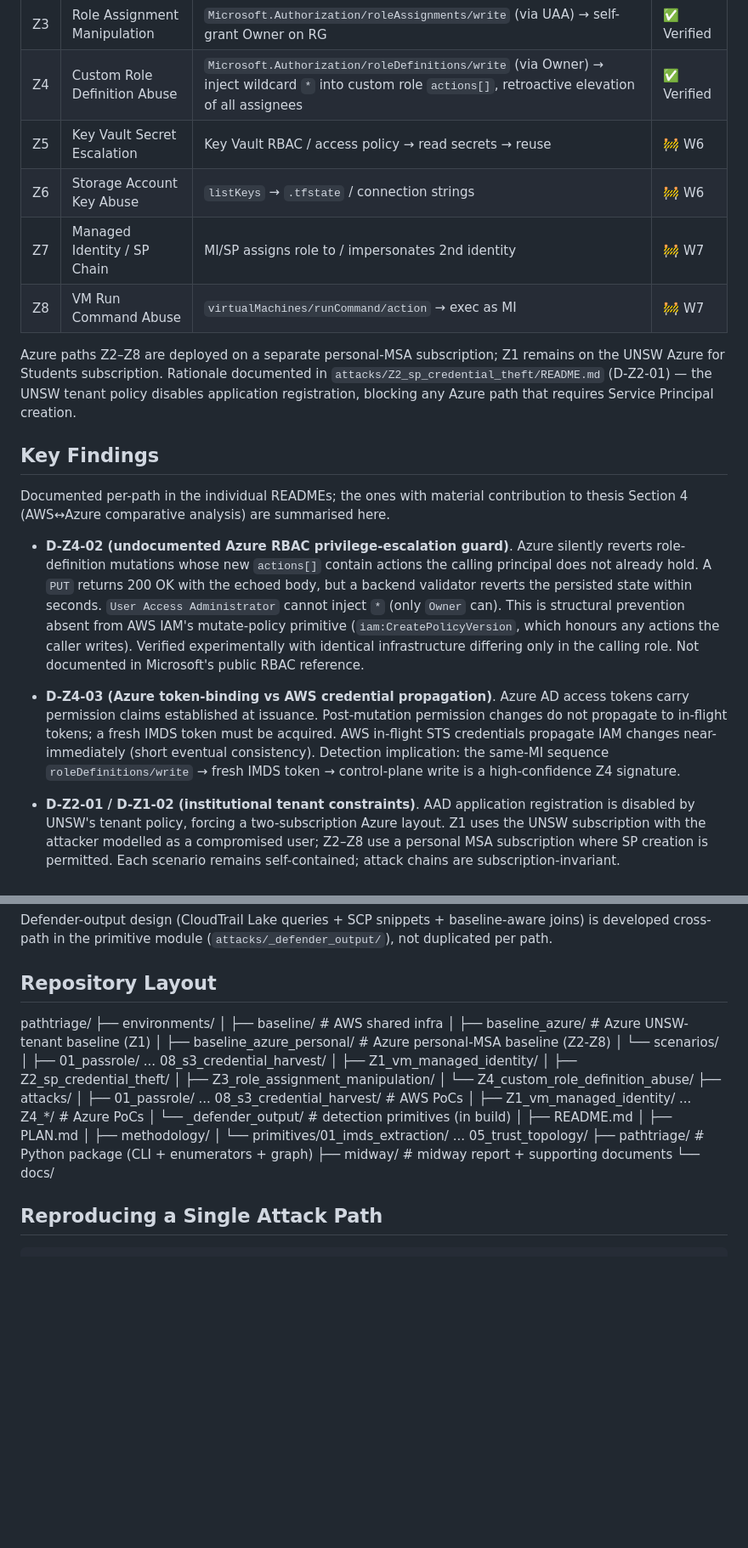
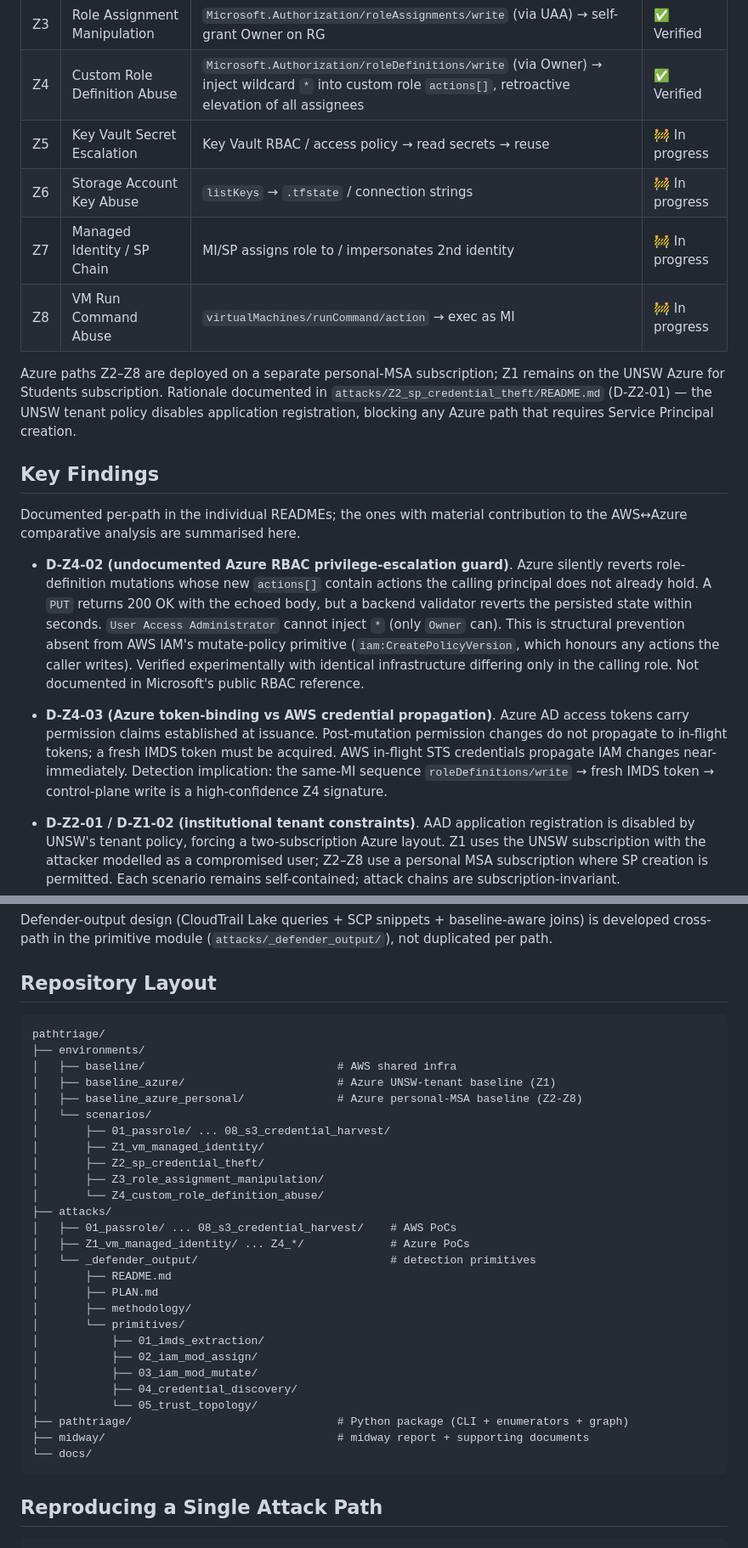
Before and after one commit to sarahda/pathtriage, a Markdown page: README.md, 2 parts joined by grey strips. Shown at 85% size. Drawn GitHub-style; blank space fills up the shorter version.

````diff
--- a/README.md
+++ b/README.md
@@ -35,20 +35,20 @@ Exploitability-ranked IAM attack-path discovery and defender-output synthesis fo
 | Z2 | Service Principal Credential Theft | SP `clientSecret` leaked in App Service `app_settings`; MI reads via `Website Contributor` → OAuth2 `client_credentials` → subscription Contributor | ✅ Verified |
 | Z3 | Role Assignment Manipulation | `Microsoft.Authorization/roleAssignments/write` (via UAA) → self-grant Owner on RG | ✅ Verified |
 | Z4 | Custom Role Definition Abuse | `Microsoft.Authorization/roleDefinitions/write` (via Owner) → inject wildcard `*` into custom role `actions[]`, retroactive elevation of all assignees | ✅ Verified |
-| Z5 | Key Vault Secret Escalation | Key Vault RBAC / access policy → read secrets → reuse | 🚧 W6 |
-| Z6 | Storage Account Key Abuse | `listKeys` → `.tfstate` / connection strings | 🚧 W6 |
-| Z7 | Managed Identity / SP Chain | MI/SP assigns role to / impersonates 2nd identity | 🚧 W7 |
-| Z8 | VM Run Command Abuse | `virtualMachines/runCommand/action` → exec as MI | 🚧 W7 |
+| Z5 | Key Vault Secret Escalation | Key Vault RBAC / access policy → read secrets → reuse | 🚧 In progress |
+| Z6 | Storage Account Key Abuse | `listKeys` → `.tfstate` / connection strings | 🚧 In progress |
+| Z7 | Managed Identity / SP Chain | MI/SP assigns role to / impersonates 2nd identity | 🚧 In progress |
+| Z8 | VM Run Command Abuse | `virtualMachines/runCommand/action` → exec as MI | 🚧 In progress |
 
 Azure paths Z2–Z8 are deployed on a separate personal-MSA subscription; Z1 remains on the UNSW Azure for Students subscription. Rationale documented in `attacks/Z2_sp_credential_theft/README.md` (D-Z2-01) — the UNSW tenant policy disables application registration, blocking any Azure path that requires Service Principal creation.
 
 ## Key Findings
 
-Documented per-path in the individual READMEs; the ones with material contribution to thesis Section 4 (AWS↔Azure comparative analysis) are summarised here.
+Documented per-path in the individual READMEs; the ones with material contribution to the AWS↔Azure comparative analysis are summarised here.
 
 - **D-Z4-02 (undocumented Azure RBAC privilege-escalation guard)**. Azure silently reverts role-definition mutations whose new `actions[]` contain actions the calling principal does not already hold. A `PUT` returns 200 OK with the echoed body, but a backend validator reverts the persisted state within seconds. `User Access Administrator` cannot inject `*` (only `Owner` can). This is structural prevention absent from AWS IAM's mutate-policy primitive (`iam:CreatePolicyVersion`, which honours any actions the caller writes). Verified experimentally with identical infrastructure differing only in the calling role. Not documented in Microsoft's public RBAC reference.
 
-- **D-Z4-03 (Azure token-binding vs AWS credential propagation)**. Azure AD access tokens carry permission claims established at issuance. Post-mutation permission changes do not propagate to in-flight tokens; a fresh IMDS token must be acquired. AWS in-flight STS credentials propagate IAM changes near-immediately (short eventual consistency). Detection implication: the same-MI sequence `roleDefinitions/write` → fresh IMDS token → control-plane write is a high-confidence Z4 signature.
+- **D-Z4-03 (Azure token-binding vs AWS credential propagation)**. Azure AD access tokens carry permission claims established at issuance. Post-mutation permission changes do not propagate to in-flight tokens; a fresh IMDS token must be acquired. AWS in-flight STS credentials propagate IAM changes near-immediately. Detection implication: the same-MI sequence `roleDefinitions/write` → fresh IMDS token → control-plane write is a high-confidence Z4 signature.
 
 - **D-Z2-01 / D-Z1-02 (institutional tenant constraints)**. AAD application registration is disabled by UNSW's tenant policy, forcing a two-subscription Azure layout. Z1 uses the UNSW subscription with the attacker modelled as a compromised user; Z2–Z8 use a personal MSA subscription where SP creation is permitted. Each scenario remains self-contained; attack chains are subscription-invariant.
 
@@ -74,11 +74,13 @@ Different event surfaces, different detection queries, different forensic signat
 Defender-output design (CloudTrail Lake queries + SCP snippets + baseline-aware joins) is developed cross-path in the primitive module (`attacks/_defender_output/`), not duplicated per path.
 
 ## Repository Layout
+
+```text
 pathtriage/
 ├── environments/
-│   ├── baseline/                          # AWS shared infra
-│   ├── baseline_azure/                    # Azure UNSW-tenant baseline (Z1)
-│   ├── baseline_azure_personal/           # Azure personal-MSA baseline (Z2-Z8)
+│   ├── baseline/                             # AWS shared infra
+│   ├── baseline_azure/                       # Azure UNSW-tenant baseline (Z1)
+│   ├── baseline_azure_personal/              # Azure personal-MSA baseline (Z2-Z8)
 │   └── scenarios/
 │       ├── 01_passrole/ ... 08_s3_credential_harvest/
 │       ├── Z1_vm_managed_identity/
@@ -88,14 +90,20 @@ pathtriage/
 ├── attacks/
 │   ├── 01_passrole/ ... 08_s3_credential_harvest/    # AWS PoCs
 │   ├── Z1_vm_managed_identity/ ... Z4_*/             # Azure PoCs
-│   └── _defender_output/                             # detection primitives (in build)
+│   └── _defender_output/                             # detection primitives
 │       ├── README.md
 │       ├── PLAN.md
 │       ├── methodology/
-│       └── primitives/01_imds_extraction/ ... 05_trust_topology/
-├── pathtriage/                            # Python package (CLI + enumerators + graph)
-├── midway/                                # midway report + supporting documents
+│       └── primitives/
+│           ├── 01_imds_extraction/
+│           ├── 02_iam_mod_assign/
+│           ├── 03_iam_mod_mutate/
+│           ├── 04_credential_discovery/
+│           └── 05_trust_topology/
+├── pathtriage/                               # Python package (CLI + enumerators + graph)
+├── midway/                                   # midway report + supporting documents
 └── docs/
+```
 
 ## Reproducing a Single Attack Path
 
````
Also changed, not shown: other parts of README.md (+3 -13 lines).
